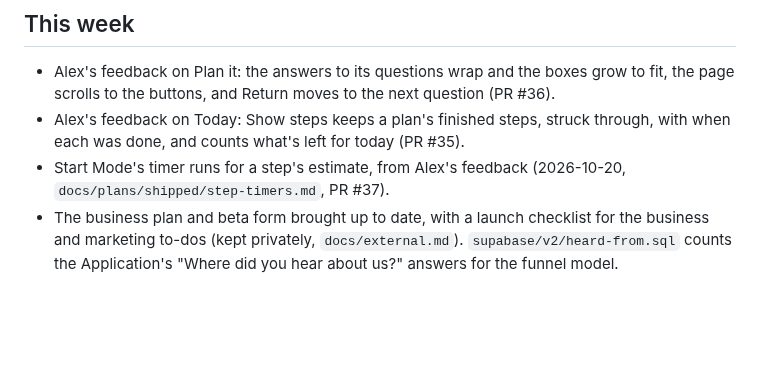
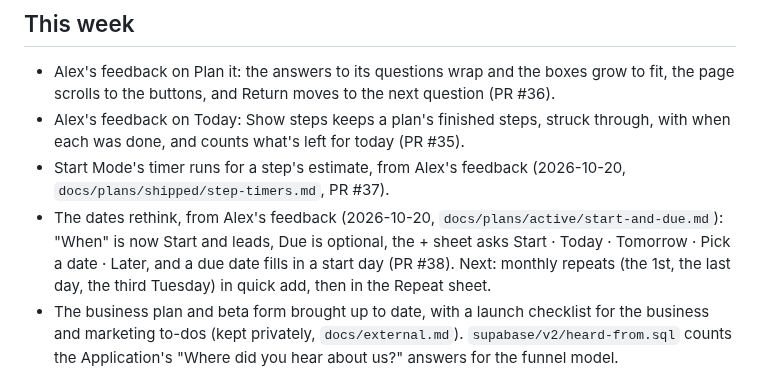
Before and after one commit to alexja2008-creator/Procrasti-nation, a Markdown page: STATUS.md, the part around the change. Rendered like a GitHub page; blank space fills up the shorter version.

Commit message:
docs: STATUS notes the dates rethink's first phase (PR #38)
Co-Authored-By: Claude Opus 5.5 <noreply@anthropic.com>

```diff
--- a/STATUS.md
+++ b/STATUS.md
@@ -19,6 +19,7 @@ As of 2026-10-19. Rewrite this file every Monday (replace, don't append); histor
 - Alex's feedback on Plan it: the answers to its questions wrap and the boxes grow to fit, the page scrolls to the buttons, and Return moves to the next question (PR #36).
 - Alex's feedback on Today: Show steps keeps a plan's finished steps, struck through, with when each was done, and counts what's left for today (PR #35).
 - Start Mode's timer runs for a step's estimate, from Alex's feedback (2026-10-20, `docs/plans/shipped/step-timers.md`, PR #37).
+- The dates rethink, from Alex's feedback (2026-10-20, `docs/plans/active/start-and-due.md`): "When" is now Start and leads, Due is optional, the + sheet asks Start · Today · Tomorrow · Pick a date · Later, and a due date fills in a start day (PR #38). Next: monthly repeats (the 1st, the last day, the third Tuesday) in quick add, then in the Repeat sheet.
 - The business plan and beta form brought up to date, with a launch checklist for the business and marketing to-dos (kept privately, `docs/external.md`). `supabase/v2/heard-from.sql` counts the Application's "Where did you hear about us?" answers for the funnel model.
 
 ## Open items for Alex
```
